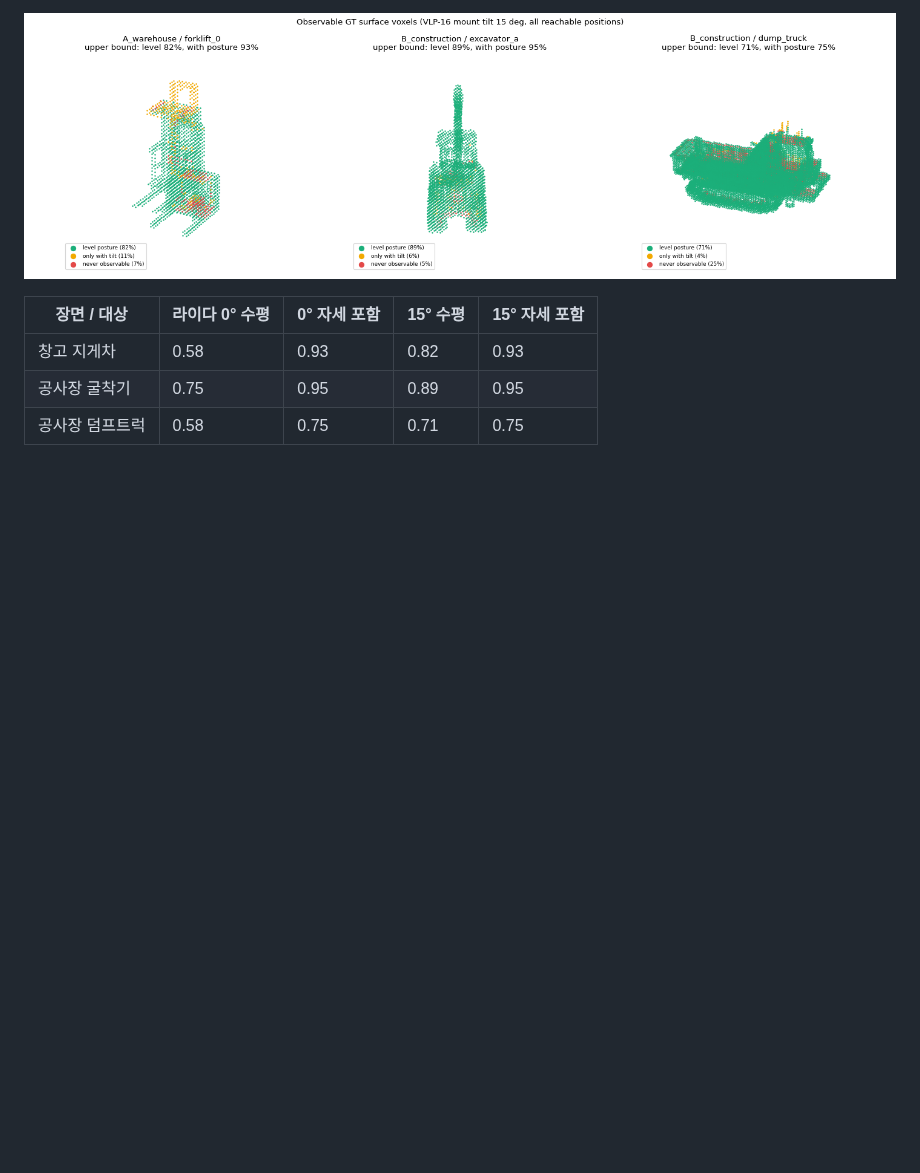
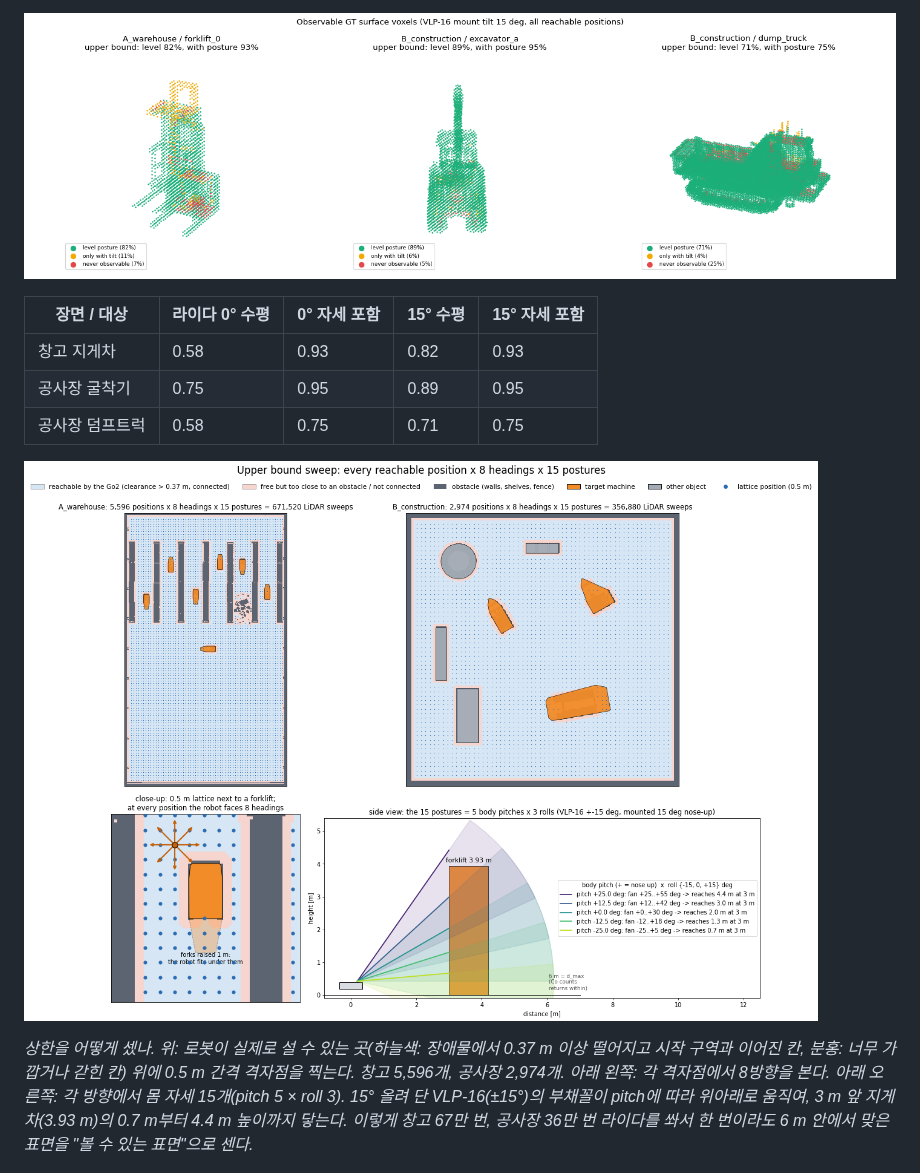
Before and after one commit to gkgk0119gmail-arch/3DOG_Go2-exploration, a Markdown page: README.md, the part around the change. Drawn GitHub-style; pictures changed too: results/pose_inspection/stage2_ub_lattice.png (added); blank space fills up the shorter version.

Commit message:
Stage 2 figure: the upper-bound sweep (reachable cells, 0.5 m lattice, 8 headings, 15 postures)
Co-Authored-By: Claude Opus 5.5 (1M context) <noreply@anthropic.com>

```diff
--- a/README.md
+++ b/README.md
@@ -58,6 +58,14 @@ POSE와 같은 정의: **Co(t)** 표면 커버리지, **Cs(t)** 장면 부피
 | 창고 지게차 | 0.58 | 0.93 | 0.82 | 0.93 |
 | 공사장 굴착기 | 0.75 | 0.95 | 0.89 | 0.95 |
 | 공사장 덤프트럭 | 0.58 | 0.75 | 0.71 | 0.75 |
+
+![](results/pose_inspection/stage2_ub_lattice.png)
+
+*상한을 어떻게 셌나. 위: 로봇이 실제로 설 수 있는 곳(하늘색: 장애물에서 0.37 m 이상 떨어지고 시작 구역과 이어진 칸,
+분홍: 너무 가깝거나 갇힌 칸) 위에 0.5 m 간격 격자점을 찍는다. 창고 5,596개, 공사장 2,974개. 아래 왼쪽: 각 격자점에서 8방향을
+본다. 아래 오른쪽: 각 방향에서 몸 자세 15개(pitch 5 × roll 3). 15° 올려 단 VLP-16(±15°)의 부채꼴이 pitch에 따라 위아래로
+움직여, 3 m 앞 지게차(3.93 m)의 0.7 m부터 4.4 m 높이까지 닿는다. 이렇게 창고 67만 번, 공사장 36만 번 라이다를 쏴서 한 번이라도
+6 m 안에서 맞은 표면을 "볼 수 있는 표면"으로 센다.*
 
 ![](results/pose_inspection/stage2_ub_views.png)
 
```
Also changed, not shown: 1 other file.
